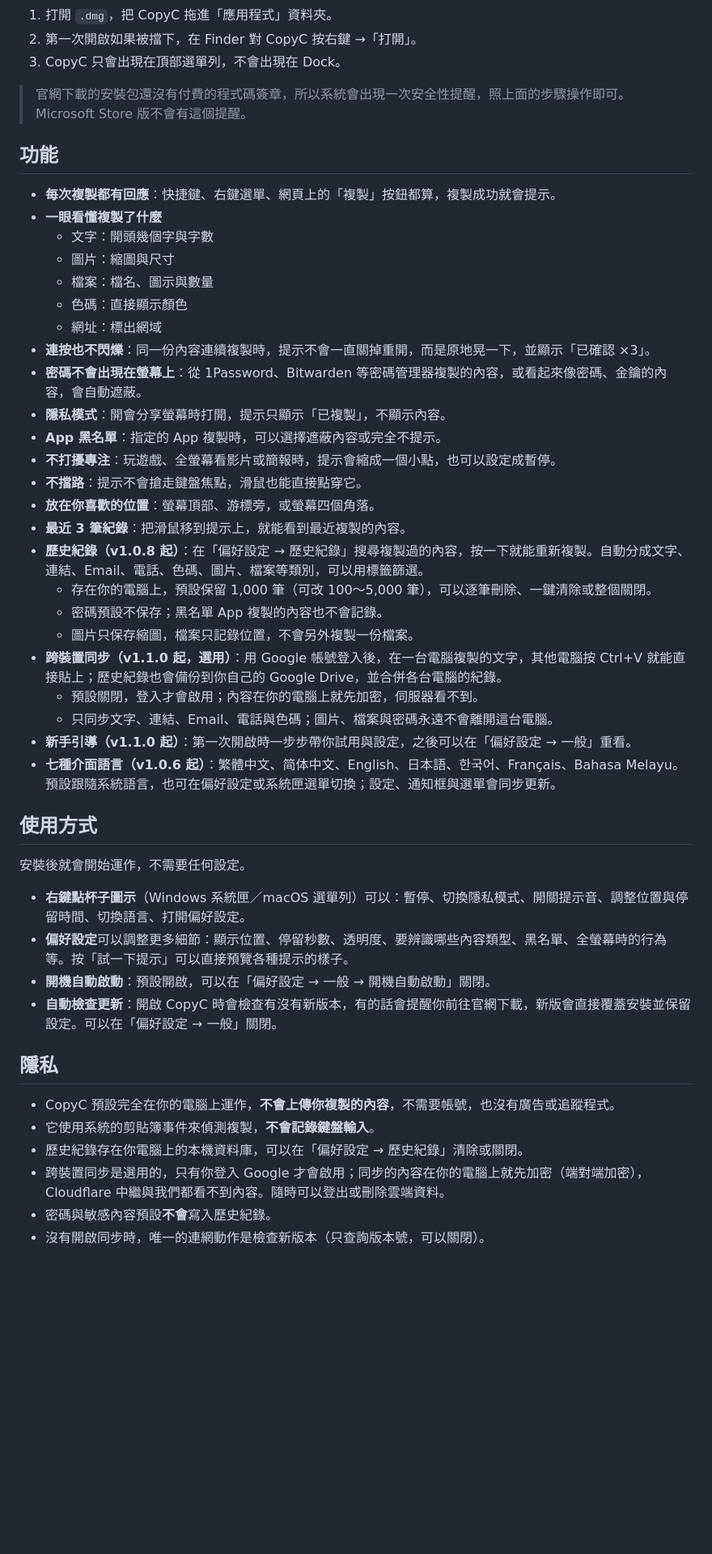
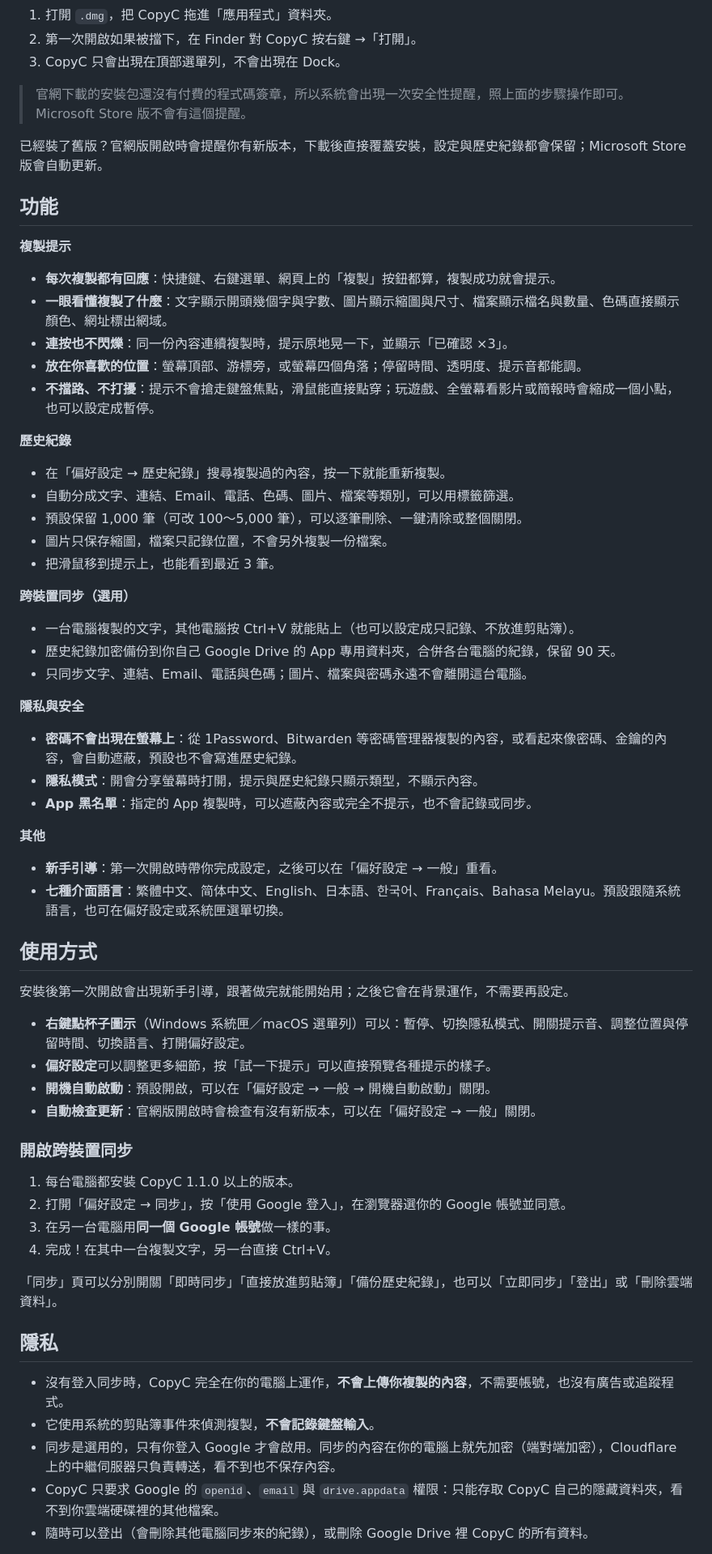
Before and after one commit to Axiang1211/CopyC, a Markdown page: README.md, the part around one of its changes. Shown at 81% size. GitHub-like rendering; blank space fills up the shorter version.

Commit message:
Refresh README for 1.1.0
Add a "what's new in 1.1.0" section, a prominent free-software notice
warning users not to pay anyone for CopyC, grouped feature list, step-by-
step instructions for turning on cross-device sync, sync FAQs, a link to
the Terms of Use, uninstall notes about cloud data, and developer notes
for the test:web script and the Google client build variables.

Co-Authored-By: Claude Opus 5.5 <noreply@anthropic.com>
Claude-Session: https://claude.ai/code/session_012pyL9VFSTotswAcu8cssub

```diff
--- a/README.md
+++ b/README.md
@@ -43,48 +55,61 @@ Copy 的發音很像馬來語的 **Kopi**（咖啡），所以它叫 CopyC，也
 
 > 官網下載的安裝包還沒有付費的程式碼簽章，所以系統會出現一次安全性提醒，照上面的步驟操作即可。Microsoft Store 版不會有這個提醒。
 
+已經裝了舊版？官網版開啟時會提醒你有新版本，下載後直接覆蓋安裝，設定與歷史紀錄都會保留；Microsoft Store 版會自動更新。
+
 ## 功能
 
+**複製提示**
 - **每次複製都有回應**：快捷鍵、右鍵選單、網頁上的「複製」按鈕都算，複製成功就會提示。
-- **一眼看懂複製了什麼**
-  - 文字：開頭幾個字與字數
-  - 圖片：縮圖與尺寸
-  - 檔案：檔名、圖示與數量
-  - 色碼：直接顯示顏色
-  - 網址：標出網域
-- **連按也不閃爍**：同一份內容連續複製時，提示不會一直關掉重開，而是原地晃一下，並顯示「已確認 ×3」。
-- **密碼不會出現在螢幕上**：從 1Password、Bitwarden 等密碼管理器複製的內容，或看起來像密碼、金鑰的內容，會自動遮蔽。
-- **隱私模式**：開會分享螢幕時打開，提示只顯示「已複製」，不顯示內容。
-- **App 黑名單**：指定的 App 複製時，可以選擇遮蔽內容或完全不提示。
-- **不打擾專注**：玩遊戲、全螢幕看影片或簡報時，提示會縮成一個小點，也可以設定成暫停。
-- **不擋路**：提示不會搶走鍵盤焦點，滑鼠也能直接點穿它。
-- **放在你喜歡的位置**：螢幕頂部、游標旁，或螢幕四個角落。
-- **最近 3 筆紀錄**：把滑鼠移到提示上，就能看到最近複製的內容。
-- **歷史紀錄（v1.0.8 起）**：在「偏好設定 → 歷史紀錄」搜尋複製過的內容，按一下就能重新複製。自動分成文字、連結、Email、電話、色碼、圖片、檔案等類別，可以用標籤篩選。
-  - 存在你的電腦上，預設保留 1,000 筆（可改 100～5,000 筆），可以逐筆刪除、一鍵清除或整個關閉。
-  - 密碼預設不保存；黑名單 App 複製的內容也不會記錄。
-  - 圖片只保存縮圖，檔案只記錄位置，不會另外複製一份檔案。
-- **跨裝置同步（v1.1.0 起，選用）**：用 Google 帳號登入後，在一台電腦複製的文字，其他電腦按 Ctrl+V 就能直接貼上；歷史紀錄也會備份到你自己的 Google Drive，並合併各台電腦的紀錄。
-  - 預設關閉，登入才會啟用；內容在你的電腦上就先加密，伺服器看不到。
-  - 只同步文字、連結、Email、電話與色碼；圖片、檔案與密碼永遠不會離開這台電腦。
-- **新手引導（v1.1.0 起）**：第一次開啟時一步步帶你試用與設定，之後可以在「偏好設定 → 一般」重看。
-- **七種介面語言（v1.0.6 起）**：繁體中文、简体中文、English、日本語、한국어、Français、Bahasa Melayu。預設跟隨系統語言，也可在偏好設定或系統匣選單切換；設定、通知框與選單會同步更新。
+- **一眼看懂複製了什麼**：文字顯示開頭幾個字與字數、圖片顯示縮圖與尺寸、檔案顯示檔名與數量、色碼直接顯示顏色、網址標出網域。
+- **連按也不閃爍**：同一份內容連續複製時，提示原地晃一下，並顯示「已確認 ×3」。
+- **放在你喜歡的位置**：螢幕頂部、游標旁，或螢幕四個角落；停留時間、透明度、提示音都能調。
+- **不擋路、不打擾**：提示不會搶走鍵盤焦點，滑鼠能直接點穿；玩遊戲、全螢幕看影片或簡報時會縮成一個小點，也可以設定成暫停。
+
+**歷史紀錄**
+- 在「偏好設定 → 歷史紀錄」搜尋複製過的內容，按一下就能重新複製。
+- 自動分成文字、連結、Email、電話、色碼、圖片、檔案等類別，可以用標籤篩選。
+- 預設保留 1,000 筆（可改 100～5,000 筆），可以逐筆刪除、一鍵清除或整個關閉。
+- 圖片只保存縮圖，檔案只記錄位置，不會另外複製一份檔案。
+- 把滑鼠移到提示上，也能看到最近 3 筆。
+
+**跨裝置同步（選用）**
+- 一台電腦複製的文字，其他電腦按 Ctrl+V 就能貼上（也可以設定成只記錄、不放進剪貼簿）。
+- 歷史紀錄加密備份到你自己 Google Drive 的 App 專用資料夾，合併各台電腦的紀錄，保留 90 天。
+- 只同步文字、連結、Email、電話與色碼；圖片、檔案與密碼永遠不會離開這台電腦。
+
+**隱私與安全**
+- **密碼不會出現在螢幕上**：從 1Password、Bitwarden 等密碼管理器複製的內容，或看起來像密碼、金鑰的內容，會自動遮蔽，預設也不會寫進歷史紀錄。
+- **隱私模式**：開會分享螢幕時打開，提示與歷史紀錄只顯示類型，不顯示內容。
+- **App 黑名單**：指定的 App 複製時，可以遮蔽內容或完全不提示，也不會記錄或同步。
+
+**其他**
+- **新手引導**：第一次開啟時帶你完成設定，之後可以在「偏好設定 → 一般」重看。
+- **七種介面語言**：繁體中文、简体中文、English、日本語、한국어、Français、Bahasa Melayu。預設跟隨系統語言，也可在偏好設定或系統匣選單切換。
 
 ## 使用方式
 
-安裝後就會開始運作，不需要任何設定。
+安裝後第一次開啟會出現新手引導，跟著做完就能開始用；之後它會在背景運作，不需要再設定。
 
 - **右鍵點杯子圖示**（Windows 系統匣／macOS 選單列）可以：暫停、切換隱私模式、開關提示音、調整位置與停留時間、切換語言、打開偏好設定。
-- **偏好設定**可以調整更多細節：顯示位置、停留秒數、透明度、要辨識哪些內容類型、黑名單、全螢幕時的行為等。按「試一下提示」可以直接預覽各種提示的樣子。
+- **偏好設定**可以調整更多細節，按「試一下提示」可以直接預覽各種提示的樣子。
 - **開機自動啟動**：預設開啟，可以在「偏好設定 → 一般 → 開機自動啟動」關閉。
-- **自動檢查更新**：開啟 CopyC 時會檢查有沒有新版本，有的話會提醒你前往官網下載，新版會直接覆蓋安裝並保留設定。可以在「偏好設定 → 一般」關閉。
+- **自動檢查更新**：官網版開啟時會檢查有沒有新版本，可以在「偏好設定 → 一般」關閉。
+
+### 開啟跨裝置同步
+
+1. 每台電腦都安裝 CopyC 1.1.0 以上的版本。
+2. 打開「偏好設定 → 同步」，按「使用 Google 登入」，在瀏覽器選你的 Google 帳號並同意。
+3. 在另一台電腦用**同一個 Google 帳號**做一樣的事。
+4. 完成！在其中一台複製文字，另一台直接 Ctrl+V。
+
+「同步」頁可以分別開關「即時同步」「直接放進剪貼簿」「備份歷史紀錄」，也可以「立即同步」「登出」或「刪除雲端資料」。
 
 ## 隱私
 
-- CopyC 預設完全在你的電腦上運作，**不會上傳你複製的內容**，不需要帳號，也沒有廣告或追蹤程式。
+- 沒有登入同步時，CopyC 完全在你的電腦上運作，**不會上傳你複製的內容**，不需要帳號，也沒有廣告或追蹤程式。
 - 它使用系統的剪貼簿事件來偵測複製，**不會記錄鍵盤輸入**。
-- 歷史紀錄存在你電腦上的本機資料庫，可以在「偏好設定 → 歷史紀錄」清除或關閉。
-- 跨裝置同步是選用的，只有你登入 Google 才會啟用；同步的內容在你的電腦上就先加密（端對端加密），Cloudflare 中繼與我們都看不到內容。隨時可以登出或刪除雲端資料。
-- 密碼與敏感內容預設**不會**寫入歷史紀錄。
-- 沒有開啟同步時，唯一的連網動作是檢查新版本（只查詢版本號，可以關閉）。
+- 同步是選用的，只有你登入 Google 才會啟用。同步的內容在你的電腦上就先加密（端對端加密），Cloudflare 上的中繼伺服器只負責轉送，看不到也不保存內容。
+- CopyC 只要求 Google 的 `openid`、`email` 與 `drive.appdata` 權限：只能存取 CopyC 自己的隱藏資料夾，看不到你雲端硬碟裡的其他檔案。
+- 隨時可以登出（會刪除其他電腦同步來的紀錄），或刪除 Google Drive 裡 CopyC 的所有資料。
 
```
Also changed, not shown: other parts of README.md (+35 -7 lines).
